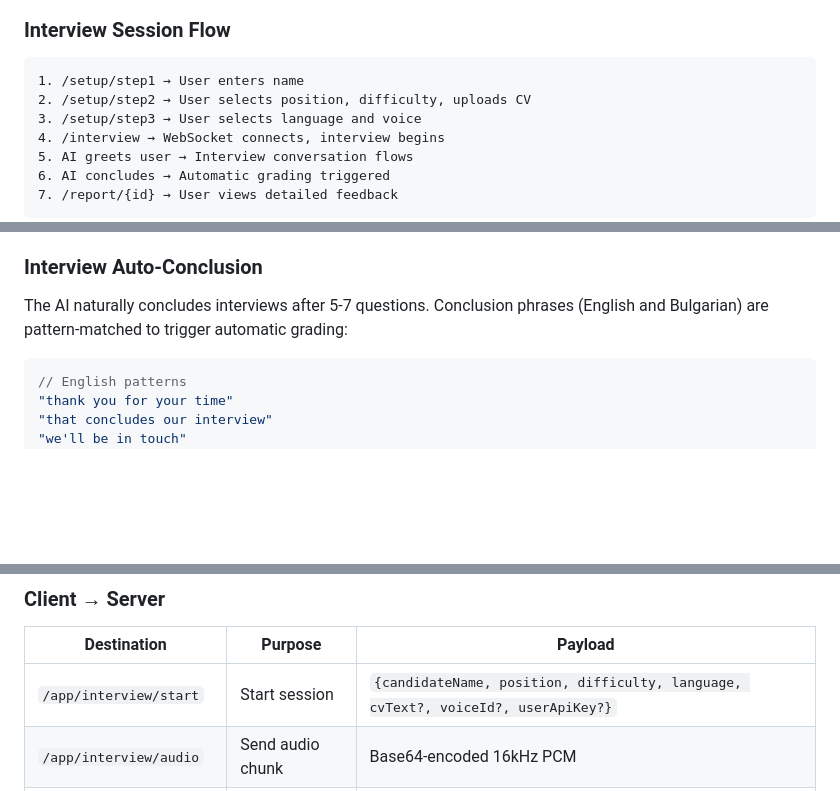
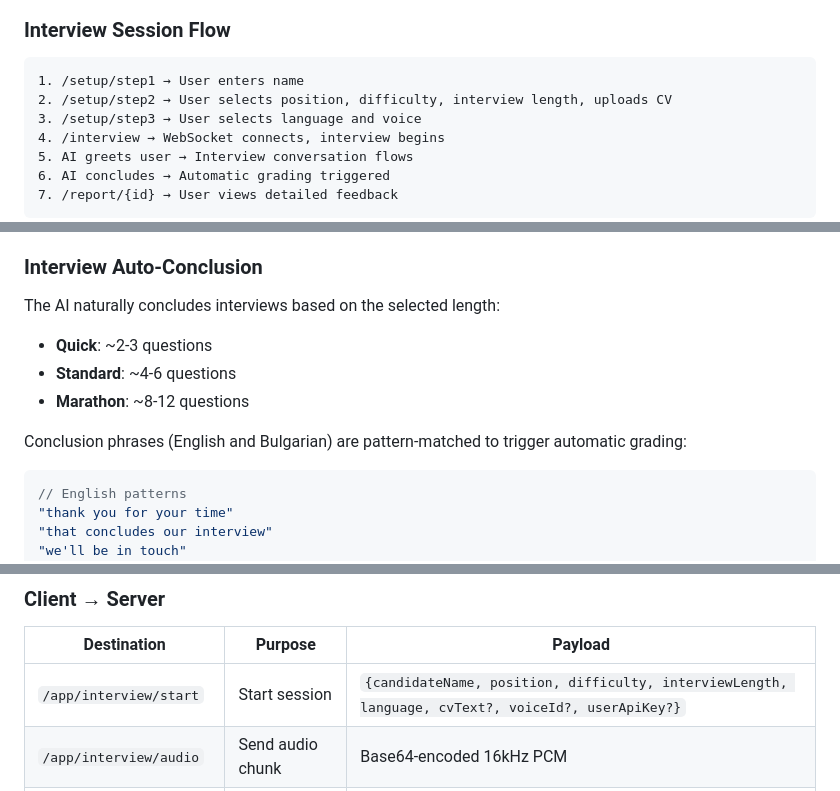
Before and after one commit to dkirichev/interviewSimulator, a Markdown page: docs/ARCHITECTURE.md, 3 parts joined by grey strips. Drawn GitHub-style; blank space fills up the shorter version.

````diff
--- a/docs/ARCHITECTURE.md
+++ b/docs/ARCHITECTURE.md
@@ -176,7 +177,7 @@ src/main/java/net/k2ai/interviewSimulator/
 
 ```
 1. /setup/step1 → User enters name
-2. /setup/step2 → User selects position, difficulty, uploads CV
+2. /setup/step2 → User selects position, difficulty, interview length, uploads CV
 3. /setup/step3 → User selects language and voice
 4. /interview → WebSocket connects, interview begins
 5. AI greets user → Interview conversation flows
@@ -298,7 +299,12 @@ The Gemini Live API connection supports automatic resumption:
 
 ### Interview Auto-Conclusion
 
-The AI naturally concludes interviews after 5-7 questions. Conclusion phrases (English and Bulgarian) are pattern-matched to trigger automatic grading:
+The AI naturally concludes interviews based on the selected length:
+- **Quick**: ~2-3 questions
+- **Standard**: ~4-6 questions
+- **Marathon**: ~8-12 questions
+
+Conclusion phrases (English and Bulgarian) are pattern-matched to trigger automatic grading:
 
 ```java
 // English patterns
@@ -474,7 +480,7 @@ src/main/resources/
 
 | Destination | Purpose | Payload |
 |-------------|---------|---------|
-| `/app/interview/start` | Start session | `{candidateName, position, difficulty, language, cvText?, voiceId?, userApiKey?}` |
+| `/app/interview/start` | Start session | `{candidateName, position, difficulty, interviewLength, language, cvText?, voiceId?, userApiKey?}` |
 | `/app/interview/audio` | Send audio chunk | Base64-encoded 16kHz PCM |
 | `/app/interview/end` | End interview | (none) |
 | `/app/interview/mic-off` | Signal mic muted | (none) |
````
Also changed, not shown: other parts of docs/ARCHITECTURE.md (+1 -0 lines), README.md (+8 -0 lines), docs/API.md (+3 -1 lines).
